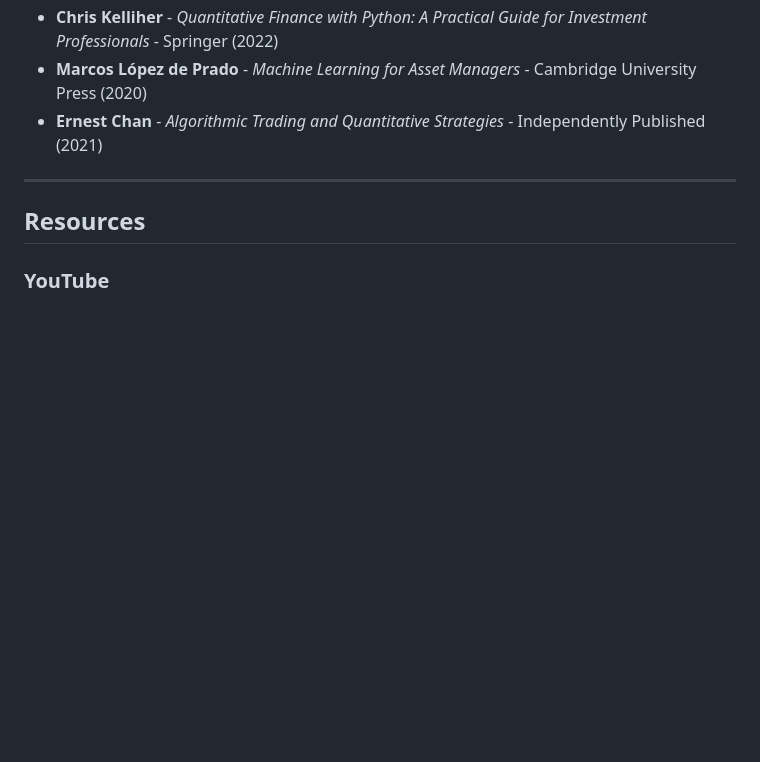
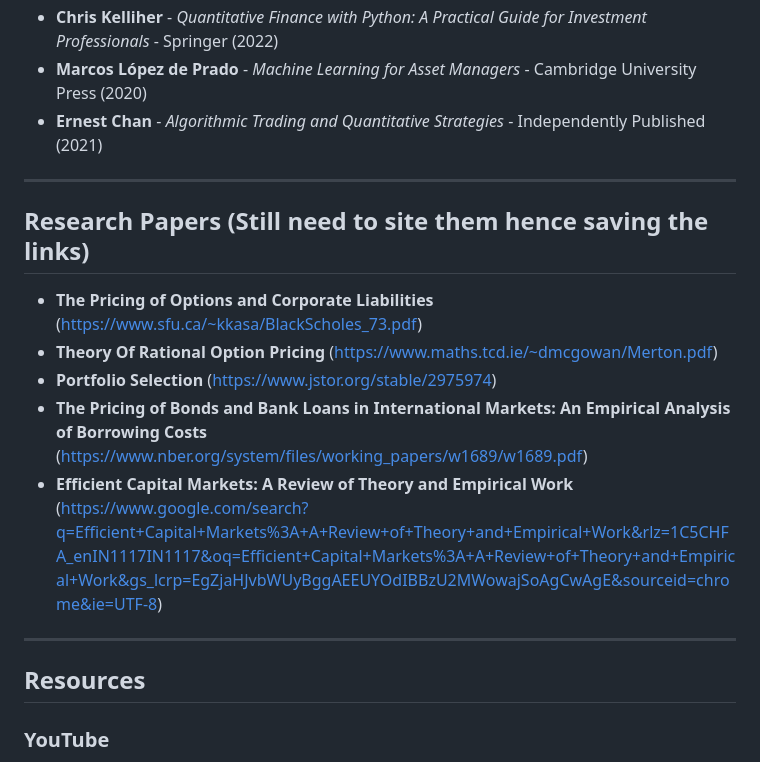
Before and after one commit to SiddhanthMateDEV/FinancialEngineeringResources, a Markdown page: README.md, the part around the change. GitHub-like rendering; blank space fills up the shorter version.

Commit message:
added research paper section

```diff
--- a/README.md
+++ b/README.md
@@ -116,6 +116,16 @@ Studying finance, especially the quantitative aspects related to derivatives, in
 
 ---
 
+## Research Papers (Still need to site them hence saving the links)
+
+- **The Pricing of Options and Corporate Liabilities** (https://www.sfu.ca/~kkasa/BlackScholes_73.pdf)
+- **Theory Of Rational Option Pricing** (https://www.maths.tcd.ie/~dmcgowan/Merton.pdf)
+- **Portfolio Selection** (https://www.jstor.org/stable/2975974)
+- **The Pricing of Bonds and Bank Loans in International Markets: An Empirical Analysis of Borrowing Costs** (https://www.nber.org/system/files/working_papers/w1689/w1689.pdf)
+- **Efficient Capital Markets: A Review of Theory and Empirical Work** (https://www.google.com/search?q=Efficient+Capital+Markets%3A+A+Review+of+Theory+and+Empirical+Work&rlz=1C5CHFA_enIN1117IN1117&oq=Efficient+Capital+Markets%3A+A+Review+of+Theory+and+Empirical+Work&gs_lcrp=EgZjaHJvbWUyBggAEEUYOdIBBzU2MWowajSoAgCwAgE&sourceid=chrome&ie=UTF-8)
+
+---
+
 ## Resources
 
 ### YouTube
```
